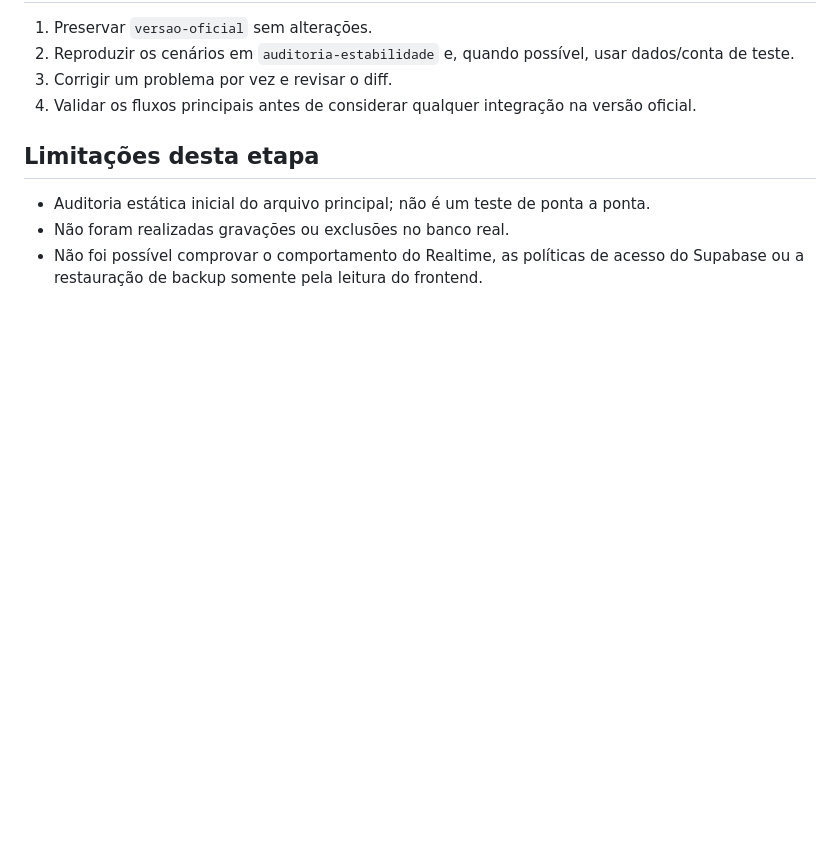
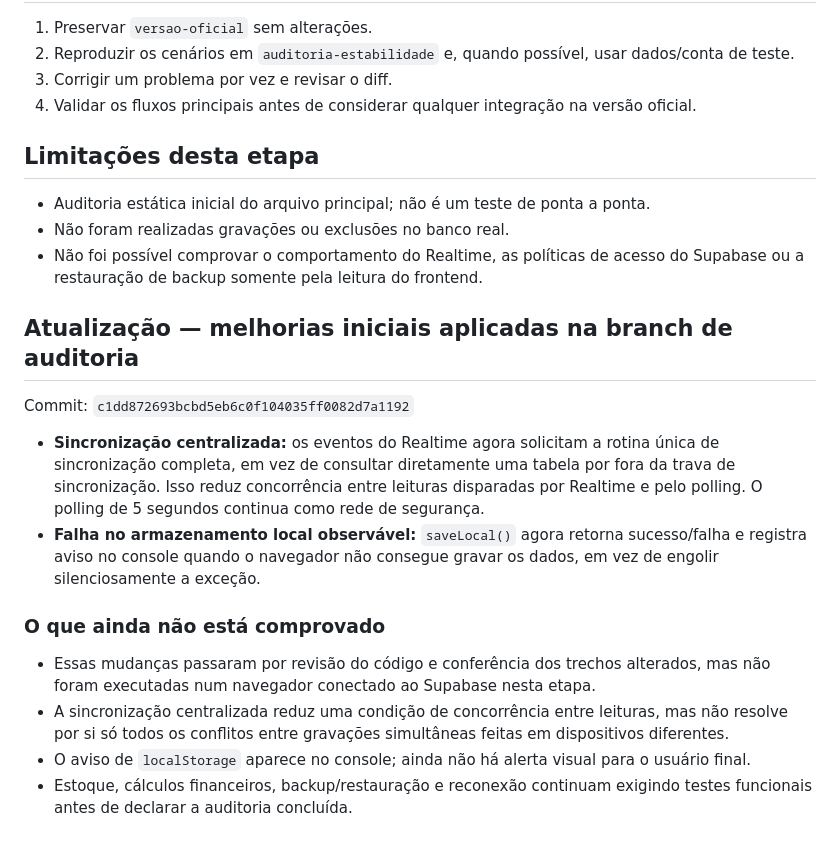
Before and after one commit to Angello376/smpodsp-projeto, a Markdown page: AUDITORIA-ESTABILIDADE.md, the part around the change. GitHub-like rendering; blank space fills up the shorter version.

Commit message:
docs: registra melhorias iniciais e limitações dos testes

```diff
--- a/AUDITORIA-ESTABILIDADE.md
+++ b/AUDITORIA-ESTABILIDADE.md
@@ -54,3 +54,17 @@
 - Auditoria estática inicial do arquivo principal; não é um teste de ponta a ponta.
 - Não foram realizadas gravações ou exclusões no banco real.
 - Não foi possível comprovar o comportamento do Realtime, as políticas de acesso do Supabase ou a restauração de backup somente pela leitura do frontend.
+
+
+## Atualização — melhorias iniciais aplicadas na branch de auditoria
+
+Commit: `c1dd872693bcbd5eb6c0f104035ff0082d7a1192`
+
+- **Sincronização centralizada:** os eventos do Realtime agora solicitam a rotina única de sincronização completa, em vez de consultar diretamente uma tabela por fora da trava de sincronização. Isso reduz concorrência entre leituras disparadas por Realtime e pelo polling. O polling de 5 segundos continua como rede de segurança.
+- **Falha no armazenamento local observável:** `saveLocal()` agora retorna sucesso/falha e registra aviso no console quando o navegador não consegue gravar os dados, em vez de engolir silenciosamente a exceção.
+
+### O que ainda não está comprovado
+- Essas mudanças passaram por revisão do código e conferência dos trechos alterados, mas não foram executadas num navegador conectado ao Supabase nesta etapa.
+- A sincronização centralizada reduz uma condição de concorrência entre leituras, mas não resolve por si só todos os conflitos entre gravações simultâneas feitas em dispositivos diferentes.
+- O aviso de `localStorage` aparece no console; ainda não há alerta visual para o usuário final.
+- Estoque, cálculos financeiros, backup/restauração e reconexão continuam exigindo testes funcionais antes de declarar a auditoria concluída.
```
